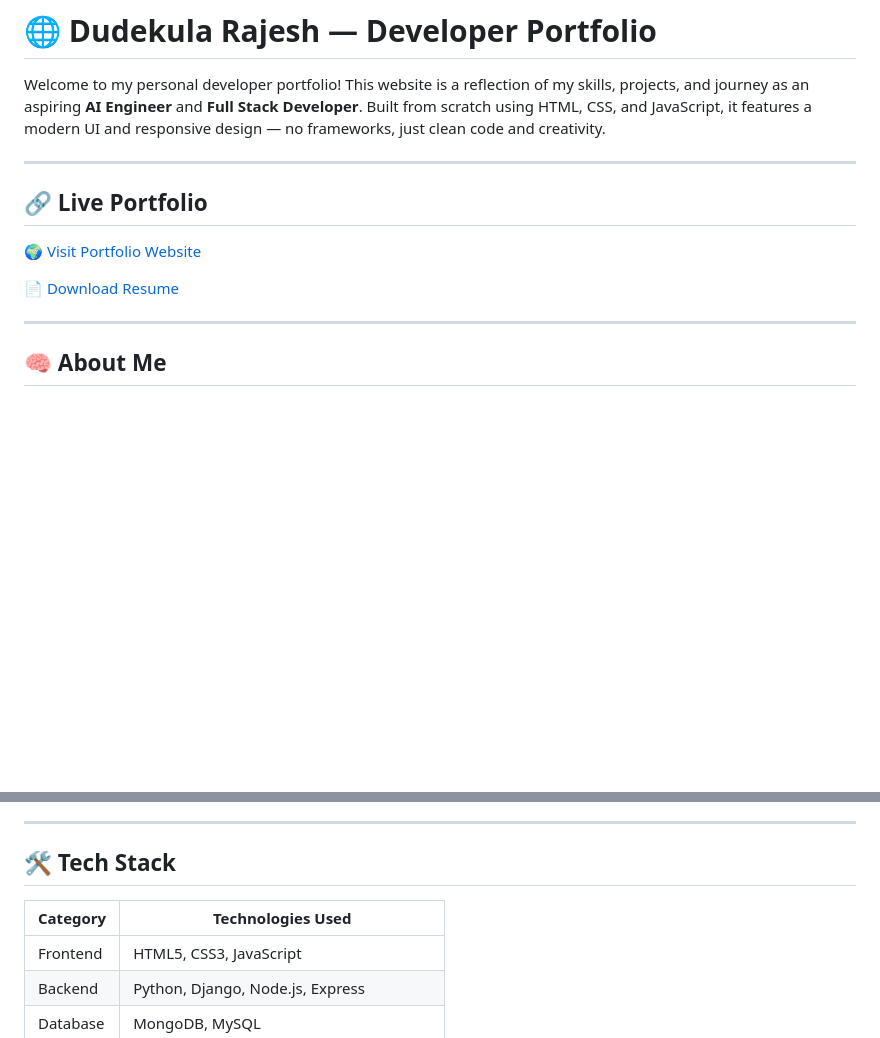
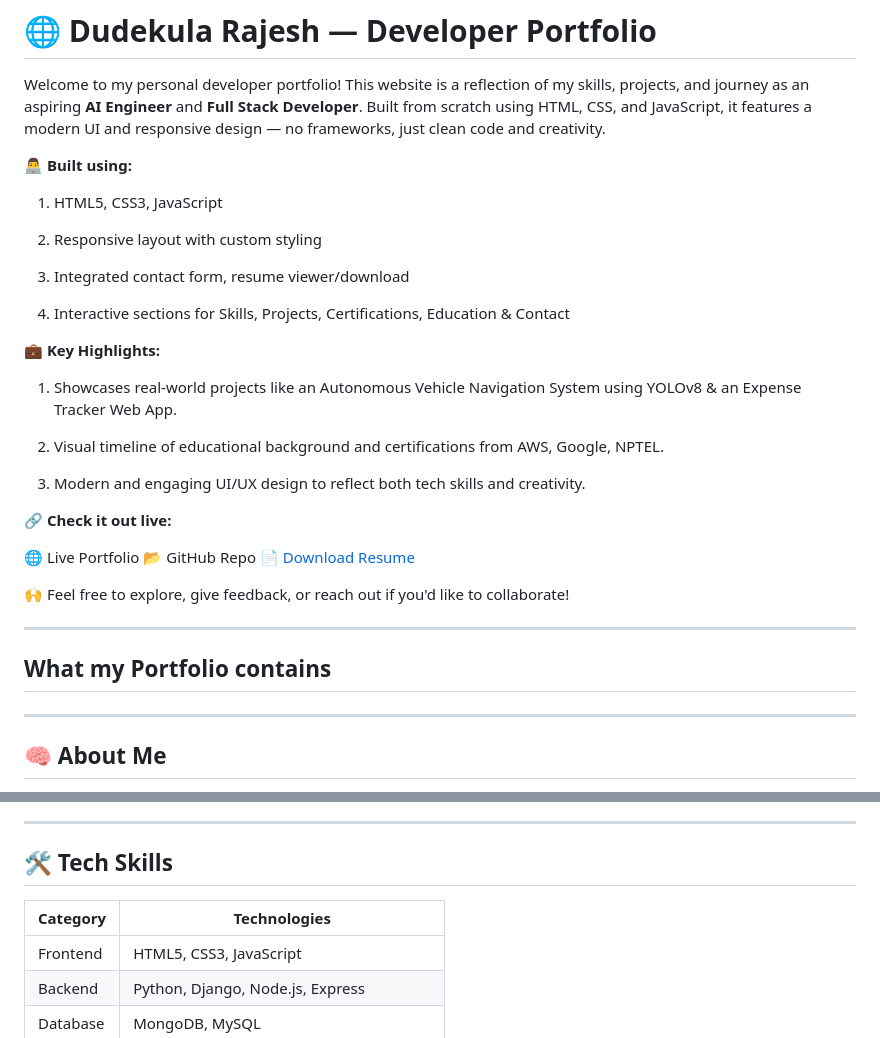
Before and after one commit to Dudekularajesh/Rajesh-Portfolio, a Markdown page: README.md, 2 parts joined by grey strips. Drawn GitHub-style; blank space fills up the shorter version.

```diff
--- a/README.md
+++ b/README.md
@@ -2,13 +2,35 @@
 
 Welcome to my personal developer portfolio! This website is a reflection of my skills, projects, and journey as an aspiring **AI Engineer** and **Full Stack Developer**. Built from scratch using HTML, CSS, and JavaScript, it features a modern UI and responsive design — no frameworks, just clean code and creativity.
 
+**👨‍💻 Built using:**
+
+1) HTML5, CSS3, JavaScript
+
+2) Responsive layout with custom styling
+
+3) Integrated contact form, resume viewer/download
+
+4) Interactive sections for Skills, Projects, Certifications, Education & Contact
+
+**💼 Key Highlights:**
+
+1) Showcases real-world projects like an Autonomous Vehicle Navigation System using YOLOv8 & an Expense Tracker Web App.
+
+2) Visual timeline of educational background and certifications from AWS, Google, NPTEL.
+
+3) Modern and engaging UI/UX design to reflect both tech skills and creativity.
+
+**🔗 Check it out live:**
+
+🌐 Live Portfolio
+📂 GitHub Repo
+📄 [Download Resume](./D.%20RajeshResume2.pdf)
+
+🙌 Feel free to explore, give feedback, or reach out if you'd like to collaborate!
+
 ---
 
-## 🔗 Live Portfolio
-
-🌍 [Visit Portfolio Website](https://your-hosting-link.com)
-
-📄 [Download Resume](./D.%20RajeshResume2.pdf)
+## What my Portfolio contains
 
 ---
 
@@ -38,9 +60,9 @@ This portfolio showcases:
 
 ---
 
-## 🛠 Tech Stack
+## 🛠 Tech Skills
 
-| Category     | Technologies Used                           |
+| Category     | Technologies                           |
 |--------------|---------------------------------------------|
 | Frontend     | HTML5, CSS3, JavaScript                     |
 | Backend      | Python, Django, Node.js, Express            |
```
